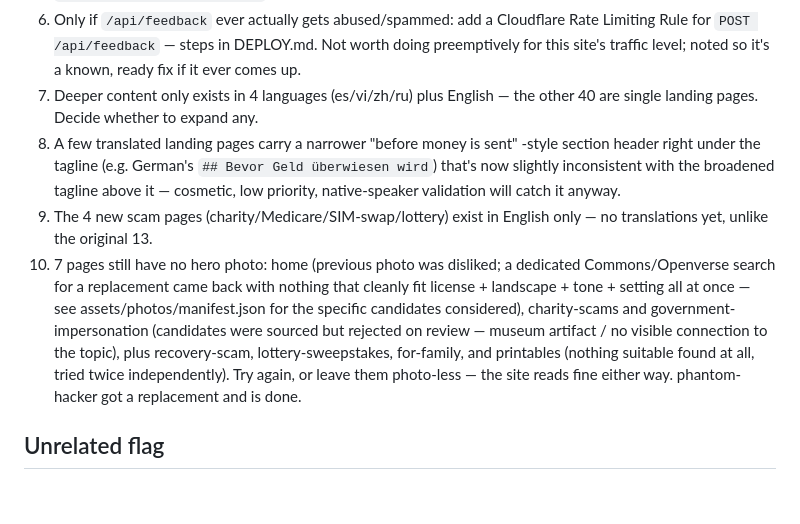
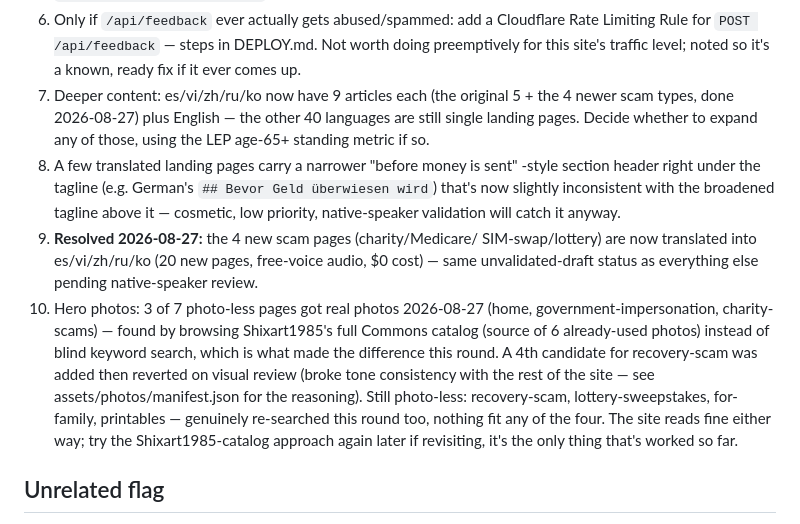
Before and after one commit to brettmorrison/trust-but-verify, a Markdown page: BACKLOG.md, the part around the change. Rendered like a GitHub page; blank space fills up the shorter version.

Commit message:
Update backlog: hero photos + 4-article translation pass done
Co-Authored-By: Claude Sonnet 5 <noreply@anthropic.com>

```diff
--- a/BACKLOG.md
+++ b/BACKLOG.md
@@ -302,25 +302,30 @@ looks safe.
    Cloudflare Rate Limiting Rule for `POST /api/feedback` — steps in
    DEPLOY.md. Not worth doing preemptively for this site's traffic
    level; noted so it's a known, ready fix if it ever comes up.
-7. Deeper content only exists in 4 languages (es/vi/zh/ru) plus English —
-   the other 40 are single landing pages. Decide whether to expand any.
+7. Deeper content: es/vi/zh/ru/ko now have 9 articles each (the original
+   5 + the 4 newer scam types, done 2026-08-27) plus English — the other
+   40 languages are still single landing pages. Decide whether to expand
+   any of those, using the LEP age-65+ standing metric if so.
 8. A few translated landing pages carry a narrower "before money is sent"
    -style section header right under the tagline (e.g. German's `##
    Bevor Geld überwiesen wird`) that's now slightly inconsistent with the
    broadened tagline above it — cosmetic, low priority, native-speaker
    validation will catch it anyway.
-9. The 4 new scam pages (charity/Medicare/SIM-swap/lottery) exist in
-   English only — no translations yet, unlike the original 13.
-10. 7 pages still have no hero photo: home (previous photo was disliked;
-   a dedicated Commons/Openverse search for a replacement came back with
-   nothing that cleanly fit license + landscape + tone + setting all at
-   once — see assets/photos/manifest.json for the specific candidates
-   considered), charity-scams and government-impersonation (candidates
-   were sourced but rejected on review — museum artifact / no visible
-   connection to the topic), plus recovery-scam, lottery-sweepstakes,
-   for-family, and printables (nothing suitable found at all, tried
-   twice independently). Try again, or leave them photo-less — the site
-   reads fine either way. phantom-hacker got a replacement and is done.
+9. **Resolved 2026-08-27:** the 4 new scam pages (charity/Medicare/
+   SIM-swap/lottery) are now translated into es/vi/zh/ru/ko (20 new
+   pages, free-voice audio, $0 cost) — same unvalidated-draft status as
+   everything else pending native-speaker review.
+10. Hero photos: 3 of 7 photo-less pages got real photos 2026-08-27 (home,
+   government-impersonation, charity-scams) — found by browsing
+   Shixart1985's full Commons catalog (source of 6 already-used photos)
+   instead of blind keyword search, which is what made the difference
+   this round. A 4th candidate for recovery-scam was added then reverted
+   on visual review (broke tone consistency with the rest of the site —
+   see assets/photos/manifest.json for the reasoning). Still photo-less:
+   recovery-scam, lottery-sweepstakes, for-family, printables — genuinely
+   re-searched this round too, nothing fit any of the four. The site
+   reads fine either way; try the Shixart1985-catalog approach again
+   later if revisiting, it's the only thing that's worked so far.
 
 ## Unrelated flag
 Password reset email clusters in GoDaddy account from an earlier session —
```
